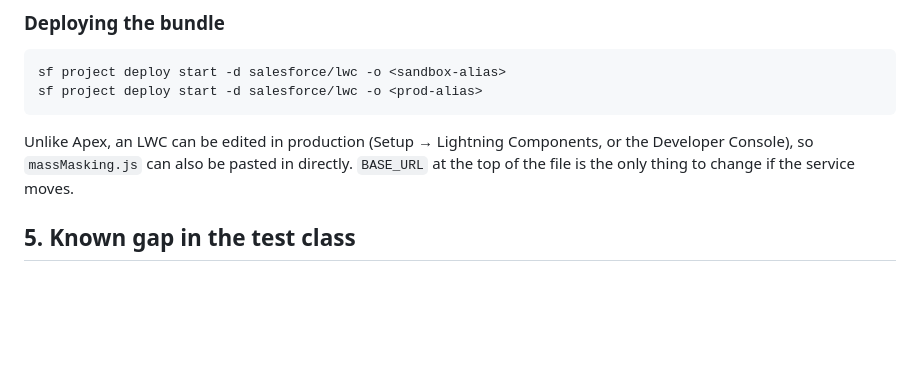
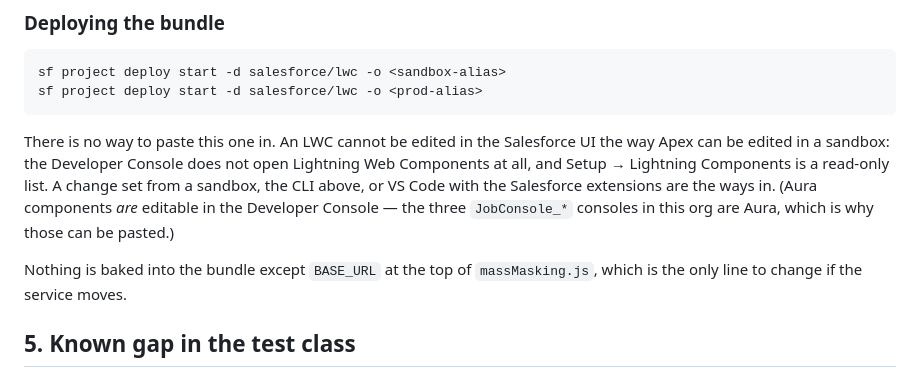
Before and after one commit to developer00777/Resume_Masing, a Markdown page: salesforce/README.md, the part around the change. GitHub-like rendering; blank space fills up the shorter version.

Commit message:
Correct the LWC deploy note: it cannot be pasted in
The section said an LWC can be edited in production through Setup or the
Developer Console. It cannot -- the Developer Console does not open Lightning
Web Components, and Setup lists them read-only. Aura is the one that can be
pasted, which is what the three JobConsole_* controllers are, and confusing the
two would send someone looking for an editor that is not there.

Co-Authored-By: Claude Opus 5 (1M context) <noreply@anthropic.com>

````diff
--- a/salesforce/README.md
+++ b/salesforce/README.md
@@ -101,10 +101,16 @@ sf project deploy start -d salesforce/lwc -o <sandbox-alias>
 sf project deploy start -d salesforce/lwc -o <prod-alias>
 ```
 
-Unlike Apex, an LWC can be edited in production (Setup → Lightning Components,
-or the Developer Console), so `massMasking.js` can also be pasted in directly.
-`BASE_URL` at the top of the file is the only thing to change if the service
-moves.
+There is no way to paste this one in. An LWC cannot be edited in the
+Salesforce UI the way Apex can be edited in a sandbox: the Developer Console
+does not open Lightning Web Components at all, and Setup → Lightning
+Components is a read-only list. A change set from a sandbox, the CLI above, or
+VS Code with the Salesforce extensions are the ways in. (Aura components *are*
+editable in the Developer Console — the three `JobConsole_*` consoles in this
+org are Aura, which is why those can be pasted.)
+
+Nothing is baked into the bundle except `BASE_URL` at the top of
+`massMasking.js`, which is the only line to change if the service moves.
 
 ## 5. Known gap in the test class
 
````
